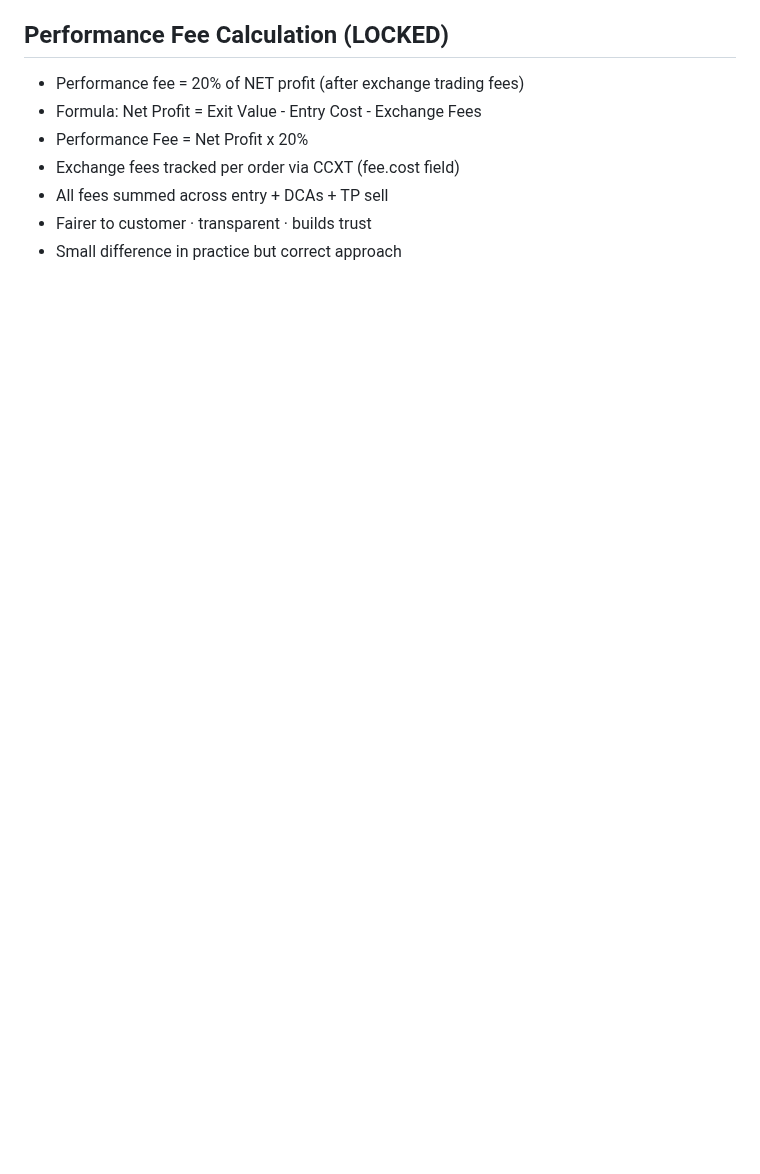
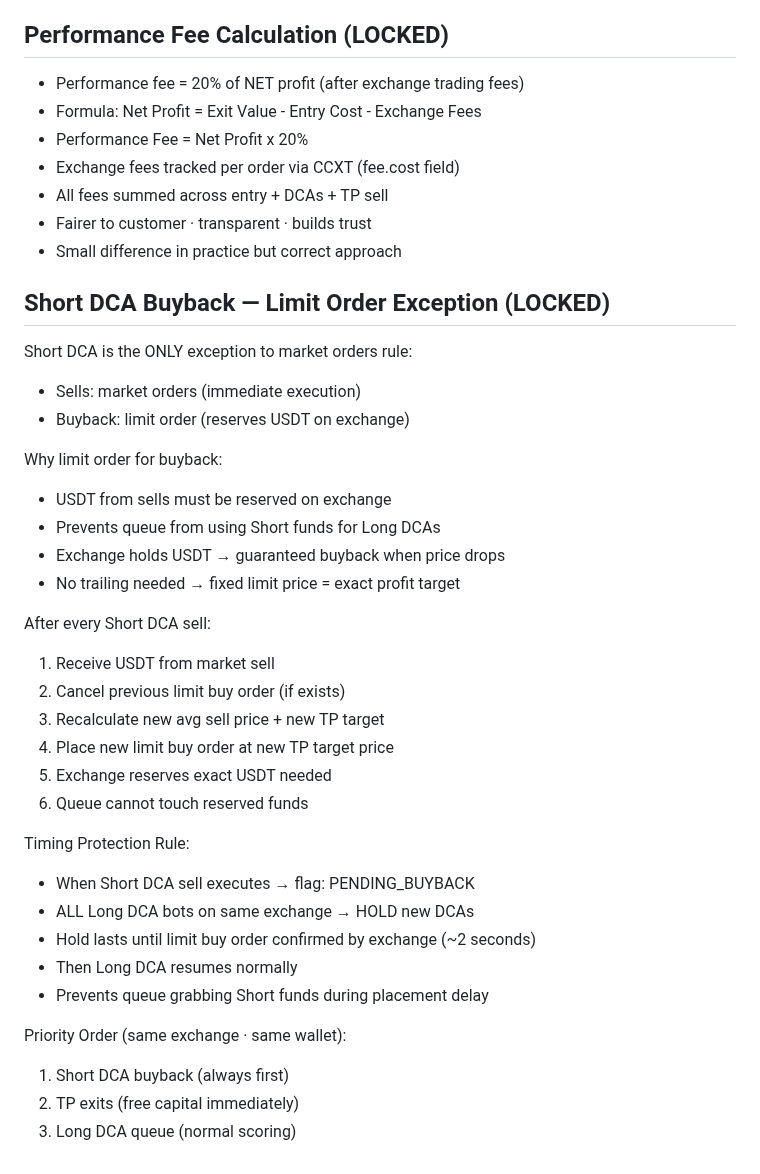
Before and after one commit to baderbalubaid/Averion, a Markdown page: docs/13_LOCKED_DECISIONS.md, the part around the change. GitHub-like rendering; blank space fills up the shorter version.

Commit message:
docs: lock Short DCA limit order buyback and timing protection

```diff
--- a/docs/13_LOCKED_DECISIONS.md
+++ b/docs/13_LOCKED_DECISIONS.md
@@ -554,3 +554,35 @@ If exchange never reconnects:
 - All fees summed across entry + DCAs + TP sell
 - Fairer to customer · transparent · builds trust
 - Small difference in practice but correct approach
+
+## Short DCA Buyback — Limit Order Exception (LOCKED)
+
+Short DCA is the ONLY exception to market orders rule:
+- Sells: market orders (immediate execution)
+- Buyback: limit order (reserves USDT on exchange)
+
+Why limit order for buyback:
+- USDT from sells must be reserved on exchange
+- Prevents queue from using Short funds for Long DCAs
+- Exchange holds USDT → guaranteed buyback when price drops
+- No trailing needed → fixed limit price = exact profit target
+
+After every Short DCA sell:
+1. Receive USDT from market sell
+2. Cancel previous limit buy order (if exists)
+3. Recalculate new avg sell price + new TP target
+4. Place new limit buy order at new TP target price
+5. Exchange reserves exact USDT needed
+6. Queue cannot touch reserved funds
+
+Timing Protection Rule:
+- When Short DCA sell executes → flag: PENDING_BUYBACK
+- ALL Long DCA bots on same exchange → HOLD new DCAs
+- Hold lasts until limit buy order confirmed by exchange (~2 seconds)
+- Then Long DCA resumes normally
+- Prevents queue grabbing Short funds during placement delay
+
+Priority Order (same exchange · same wallet):
+1. Short DCA buyback (always first)
+2. TP exits (free capital immediately)
+3. Long DCA queue (normal scoring)
```
